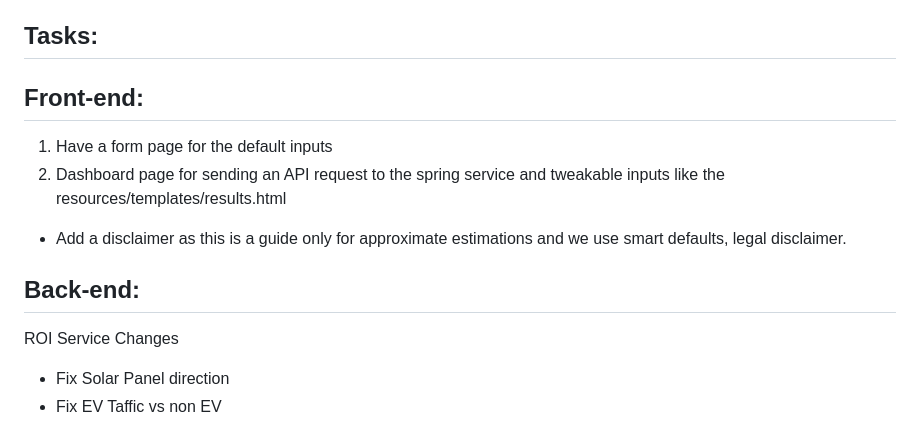
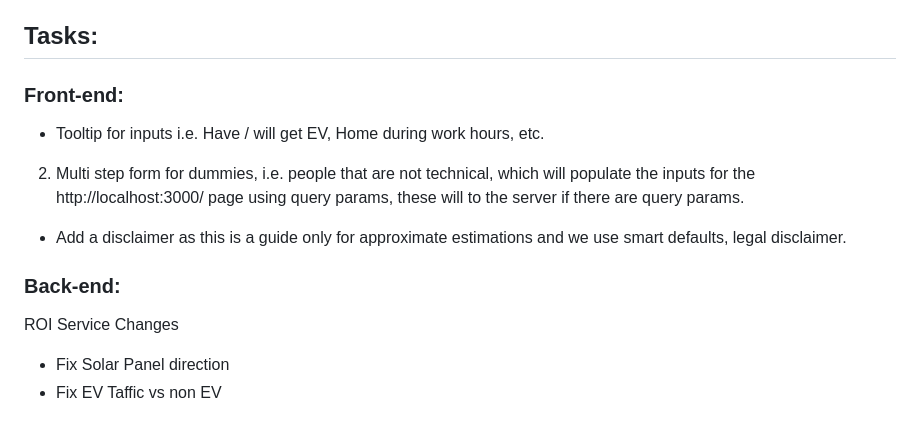
Before and after one commit to maphoenix/spring-roi-calculator, a Markdown page: README.md, the part around the change. Rendered like a GitHub page.

Commit message:
docs: updatingt the README of tasks.

```diff
--- a/README.md
+++ b/README.md
@@ -4,14 +4,15 @@ A microservices-based ROI calculator for solar and battery installations with ba
 
 ## Tasks:
 
-## Front-end:
+### Front-end:
 
-1. Have a form page for the default inputs
-2. Dashboard page for sending an API request to the spring service and tweakable inputs like the resources/templates/results.html
+- Tooltip for inputs i.e. Have / will get EV, Home during work hours, etc.
+
+2. Multi step form for dummies, i.e. people that are not technical, which will populate the inputs for the http://localhost:3000/ page using query params, these will to the server if there are query params.
 
 - Add a disclaimer as this is a guide only for approximate estimations and we use smart defaults, legal disclaimer.
 
-## Back-end:
+### Back-end:
 
 ROI Service Changes
 
```
